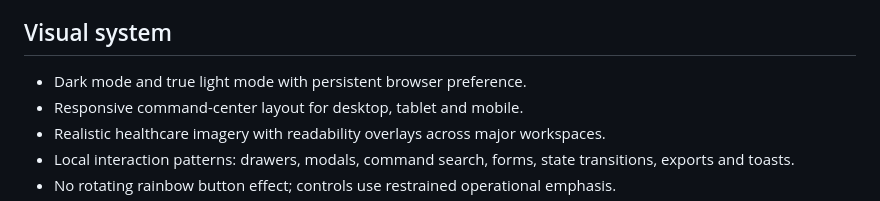
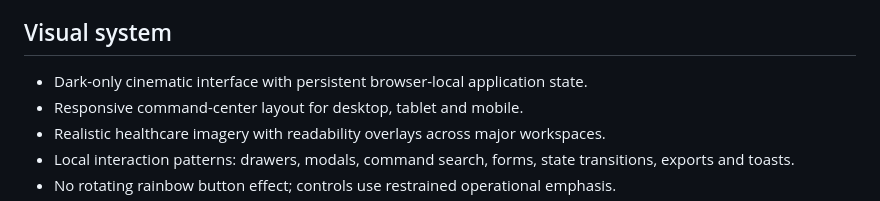
Before and after one commit to mahitech580/averis, a Markdown page: README.md, the part around the change. GitHub-like rendering.

Commit message:
Document dark-only AVERIS interface

```diff
--- a/README.md
+++ b/README.md
@@ -36,7 +36,7 @@ The interface uses a cinematic healthcare-control-room presentation with realist
 - Settings — theme, profile, density, notifications, export and deterministic reset.
 
 ## Visual system
-- Dark mode and true light mode with persistent browser preference.
+- Dark-only cinematic interface with persistent browser-local application state.
 - Responsive command-center layout for desktop, tablet and mobile.
 - Realistic healthcare imagery with readability overlays across major workspaces.
 - Local interaction patterns: drawers, modals, command search, forms, state transitions, exports and toasts.
```
